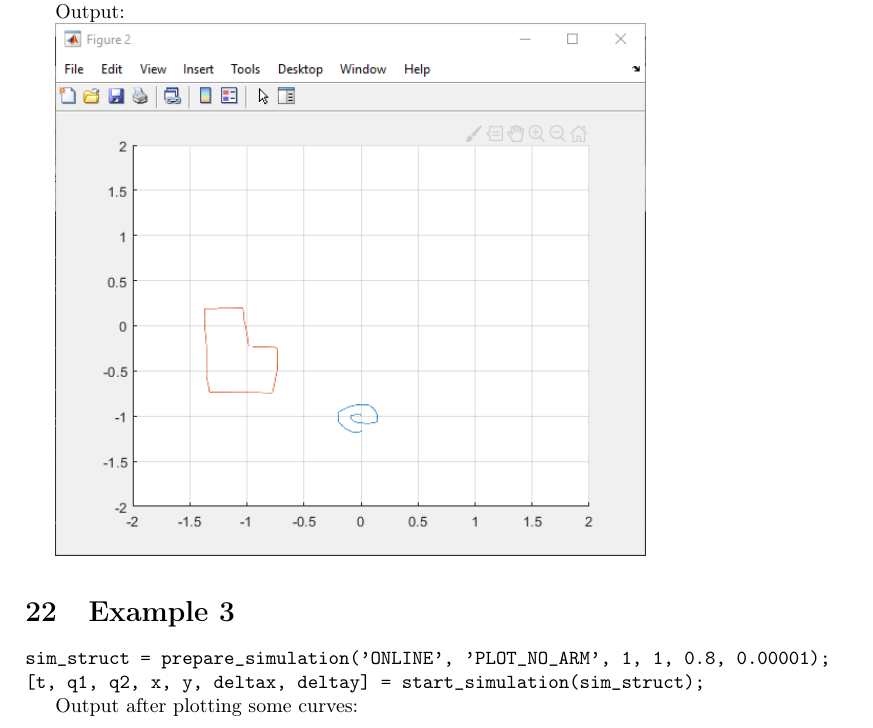
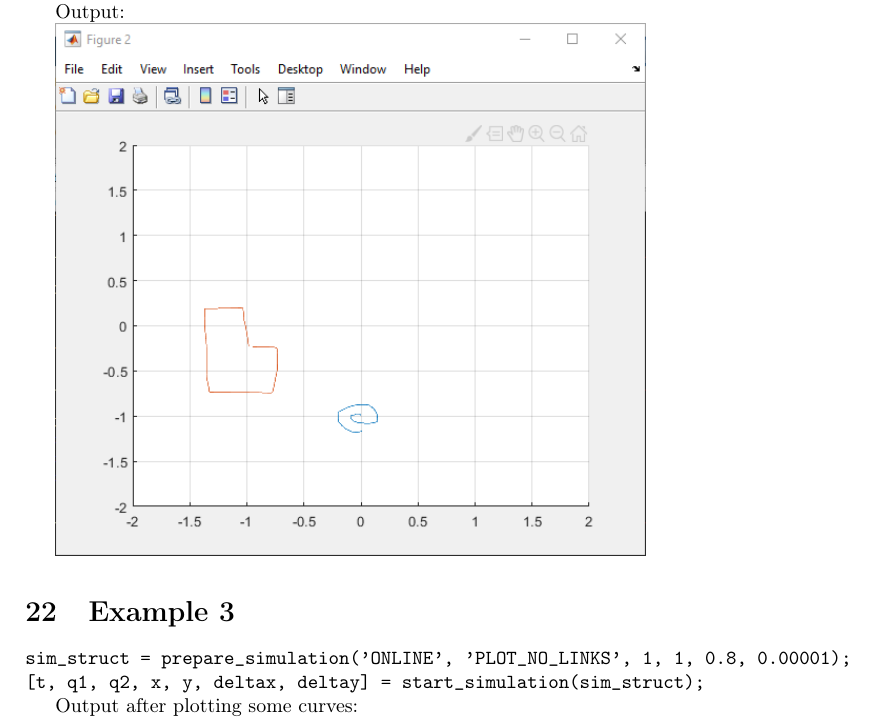
Before and after one commit to LucaTars/Simulation-of-2-links-planar-robot, a LaTeX document (doc_files/doc.tex): part of page 29 of 30, cut so that both start at the same text. Compiled offline with pdfLaTeX.

Commit message:
In docs, corrected error in last example.

```diff
--- a/doc_files/doc.tex
+++ b/doc_files/doc.tex
@@ -1653,7 +1653,7 @@ Output:
 
 \section{Example 3}
 
-\texttt{sim\_struct = prepare\_simulation('ONLINE', 'PLOT\_NO\_ARM',
+\texttt{sim\_struct = prepare\_simulation('ONLINE', 'PLOT\_NO\_LINKS',
 1, 1, 0.8, 0.00001);}
 
 \noindent \texttt{{[}t, q1, q2, x, y, deltax, deltay{]} = start\_simulation(sim\_struct);}
```
Also changed, not shown: doc_files/doc.pdf, 2 other files.
